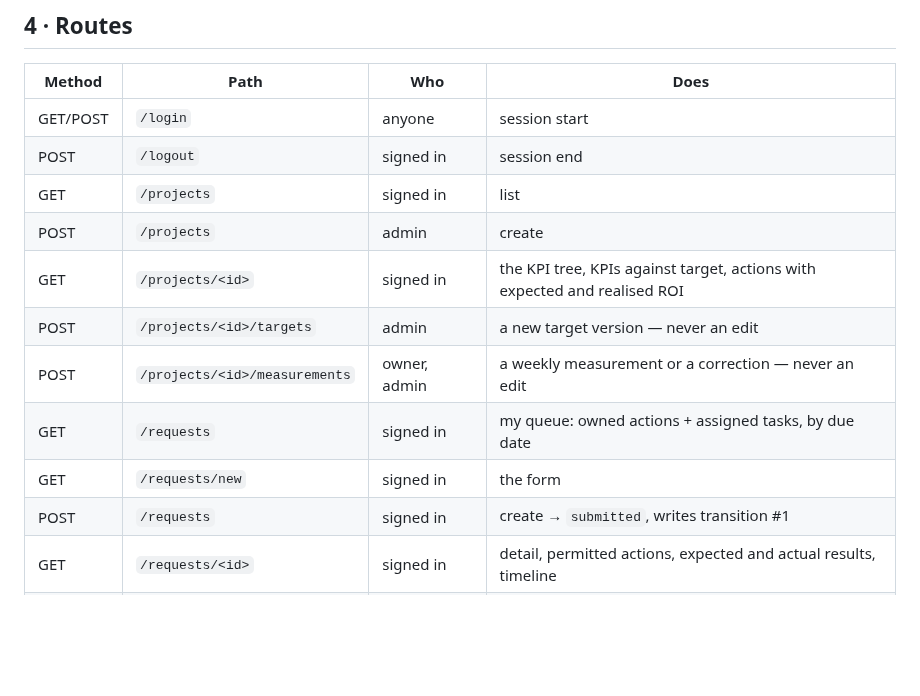
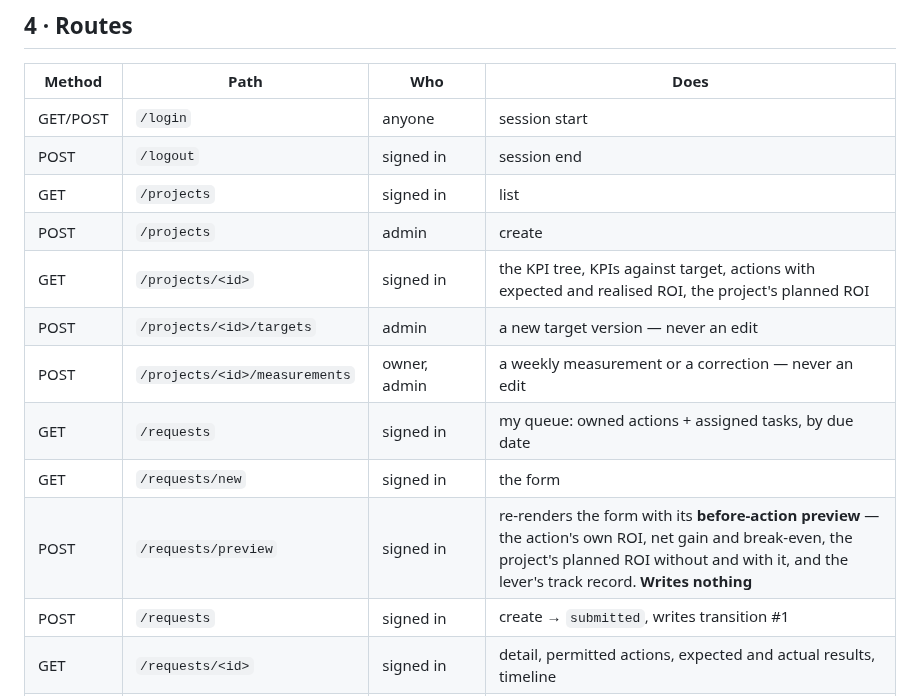
Before and after one commit to carlosmariamunozmorilas/lowcode-project, a Markdown page: docs/specification.md, the part around one of its changes. GitHub-like rendering; blank space fills up the shorter version.

```diff
--- a/docs/specification.md
+++ b/docs/specification.md
@@ -224,11 +224,12 @@ Written in the same transaction as the change it announces. Not part of the reco
 | POST | `/logout` | signed in | session end |
 | GET | `/projects` | signed in | list |
 | POST | `/projects` | admin | create |
-| GET | `/projects/<id>` | signed in | the KPI tree, KPIs against target, actions with expected and realised ROI |
+| GET | `/projects/<id>` | signed in | the KPI tree, KPIs against target, actions with expected and realised ROI, the project's planned ROI |
 | POST | `/projects/<id>/targets` | admin | a new target version — never an edit |
 | POST | `/projects/<id>/measurements` | owner, admin | a weekly measurement or a correction — never an edit |
 | GET | `/requests` | signed in | my queue: owned actions + assigned tasks, by due date |
 | GET | `/requests/new` | signed in | the form |
+| POST | `/requests/preview` | signed in | re-renders the form with its **before-action preview** — the action's own ROI, net gain and break-even, the project's planned ROI without and with it, and the lever's track record. **Writes nothing** |
 | POST | `/requests` | signed in | create → `submitted`, writes transition #1 |
 | GET | `/requests/<id>` | signed in | detail, permitted actions, expected and actual results, timeline |
 | POST | `/requests/<id>/assign` | owner, admin | set `owner_id` → `assigned` |
```
Also changed, not shown: other parts of docs/specification.md (+24 -3 lines), docs/overview.md (+21 -0 lines), docs/project-definition.md (+1 -1 lines).
